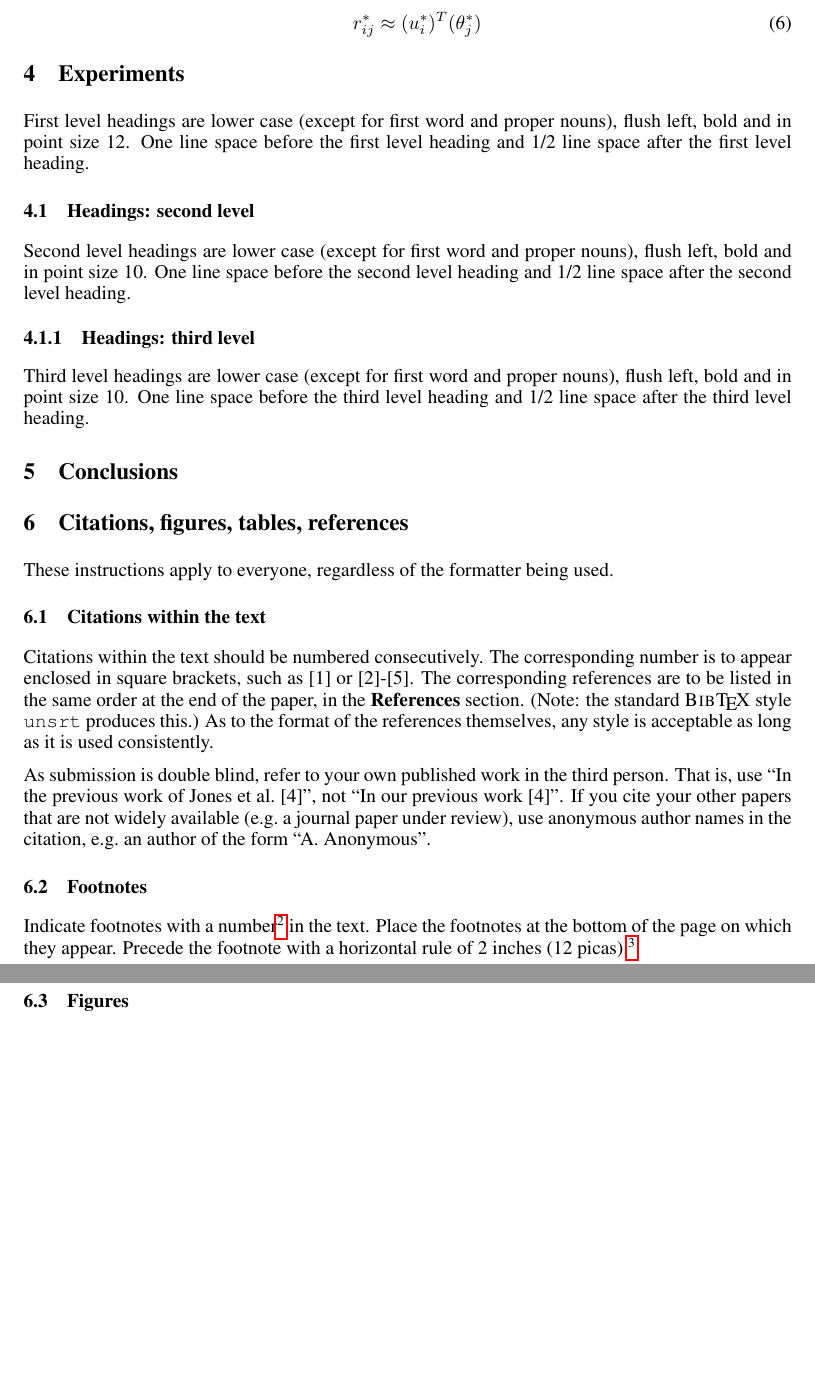
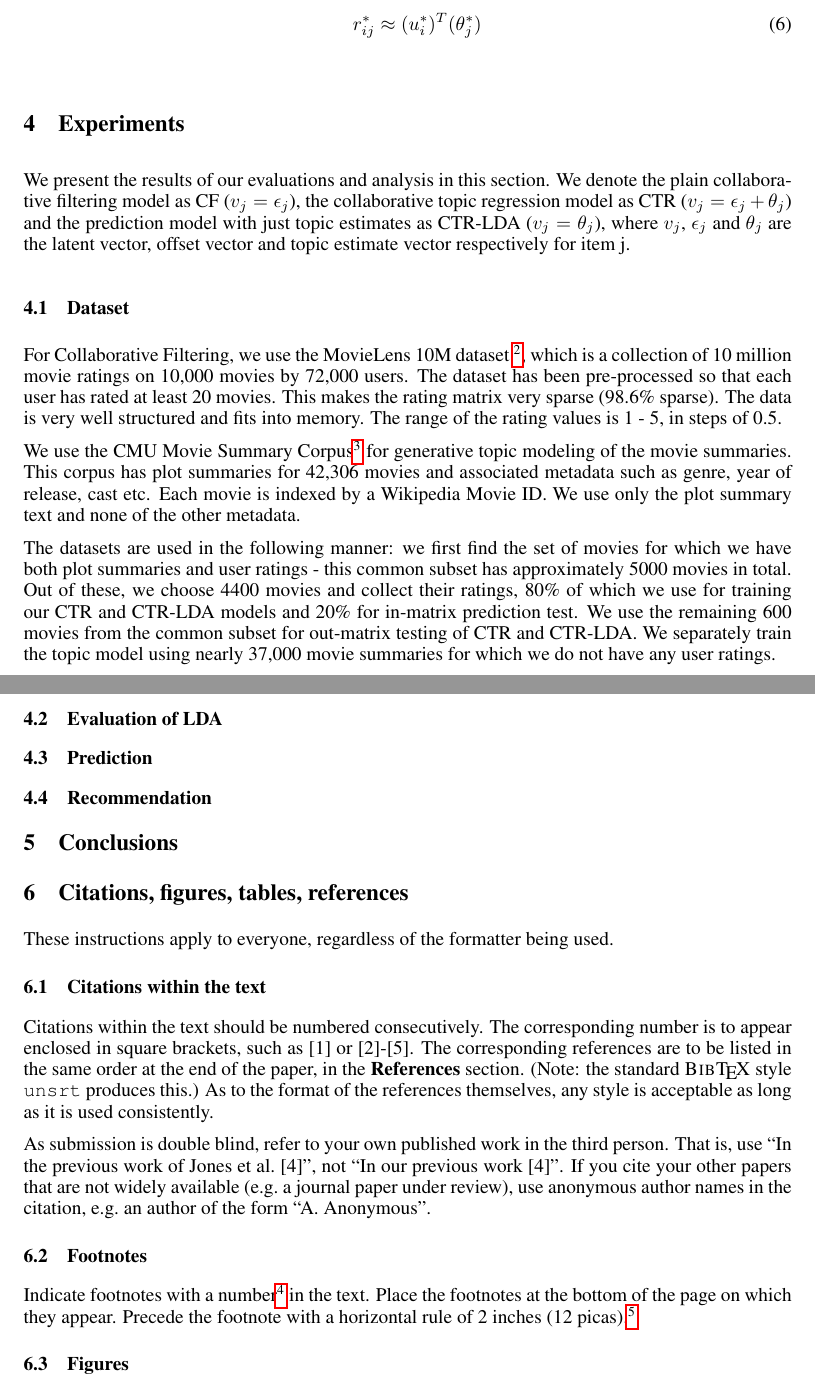
Before and after one commit to abhowmick22/MovieRecommend, a LaTeX paper (docs/report/finalreport.tex): two parts of pages 5 and 6 of 8 before the commit and two parts of pages 5 and 6 of 9 after it, joined at a grey line, cut so that both start at the same text, the shorter picture padded with empty space. The pictures show the PDF file docs/report/finalreport.pdf that the author committed with the source.

Commit message:
datasets done

```diff
--- a/docs/report/finalreport.tex
+++ b/docs/report/finalreport.tex
@@ -399,20 +399,33 @@ r_{ij}^{*} \approx (u_{i}^{*})^{T}(\theta_{j}^{*})
 
 
 \section{Experiments}
-\label{headings}
 
-First level headings are lower case (except for first word and proper nouns),
-flush left, bold and in point size 12. One line space before the first level
-heading and 1/2~line space after the first level heading.
+We present the results of our evaluations and analysis in this section. We
+denote the plain collaborative filtering model as CF ($v_{j}=\epsilon_{j}$), the
+collaborative topic regression model as CTR ($v_{j}=\epsilon_{j}+\theta_{j}$)
+and the prediction model with just topic estimates as CTR-LDA
+($v_{j}=\theta_{j}$), where $v_{j}$, $\epsilon_{j}$ and $\theta_{j}$ are the
+latent vector, offset vector and topic estimate vector respectively for item j.
 
-\subsection{Headings: second level}
+\subsection{Dataset}
 
-Second level headings are lower case (except for first word and proper nouns),
-flush left, bold and in point size 10. One line space before the second level
-heading and 1/2~line space after the second level heading.
+For Collaborative Filtering, we use the MovieLens 10M dataset
+\footnote{http://grouplens.org/datasets/movielens/}, which is a collection of
+10 million movie ratings on 10,000 movies by 72,000 users. The dataset has been
+pre-processed so that each user has rated at least 20 movies. This makes the
+rating matrix very sparse (98.6\% sparse). The data is very well structured
+and fits into memory. The range of the rating values is 1 - 5, in steps of 0.5.
 
-\subsubsection{Headings: third level}
+We use the CMU Movie Summary Corpus\footnote{http://www.ark.cs.cmu.edu/personas/} for generative topic modeling of the movie summaries. This
+corpus has plot summaries for 42,306 movies and associated metadata such as
+genre, year of release, cast etc. Each movie is indexed by a Wikipedia Movie ID.
+We use only the plot summary text and none of the other metadata.
 
-Third level headings are lower case (except for first word and proper nouns),
-flush left, bold and in point size 10. One line space before the third level
-heading and 1/2~line space after the third level heading.
+The datasets are used in the following manner: we first find the set of movies
+for which we have both plot summaries and user ratings - this common subset has
+approximately 5000 movies in total. Out of these, we choose 4400 movies and
+collect their ratings, 80\% of which we use for training our CTR and CTR-LDA
+models and 20\% for in-matrix prediction test. We use the remaining 600 movies
+from the common subset for out-matrix testing of CTR and CTR-LDA. We
+separately train the topic model using nearly 37,000 movie summaries for
+which we do not have any user ratings.
@@ -419,3 +444,19 @@ heading and 1/2~line space after the third level heading.
+\subsection{Evaluation of LDA}
+
+
+
+\subsection{Prediction}
+
+
+\subsection{Recommendation}
+
+
+
+
+
+
+
+
 
 \section{Conclusions}
 
```
Also changed, not shown: docs/report/finalreport.pdf, docs/report/finalreport.tex (12 more changed lines), 3 other files.
